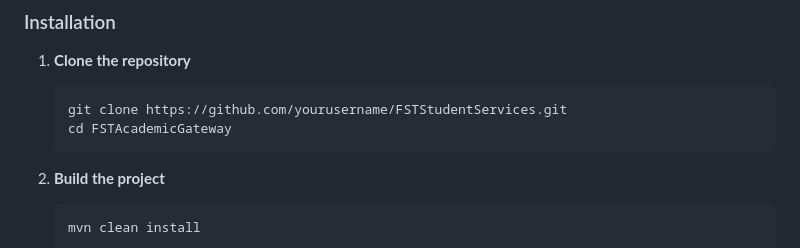
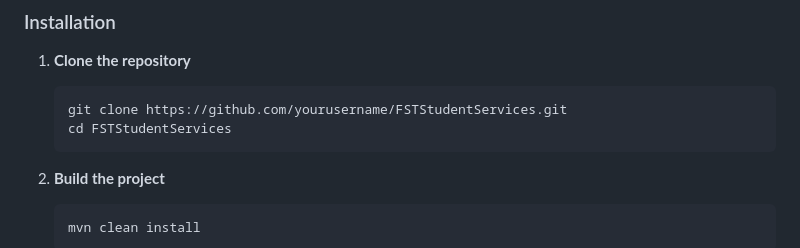
Before and after one commit to OmarNouih/FSTStudentServices, a Markdown page: README.md, the part around the change. Rendered like a GitHub page.

````diff
--- a/README.md
+++ b/README.md
@@ -52,7 +52,7 @@ Follow these instructions to get a copy of the project up and running on your lo
 1. **Clone the repository**
    ```bash
    git clone https://github.com/yourusername/FSTStudentServices.git
-   cd FSTAcademicGateway
+   cd FSTStudentServices
    ```
 
 2. **Build the project**
````
